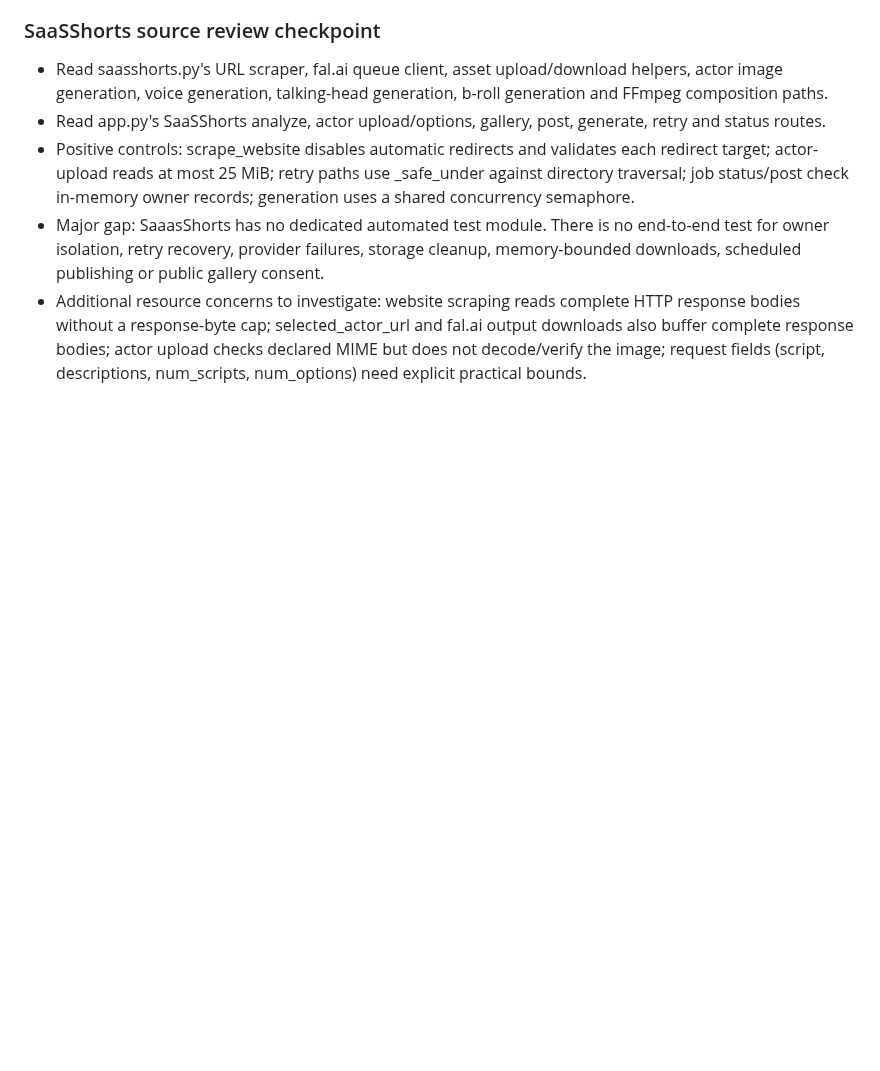
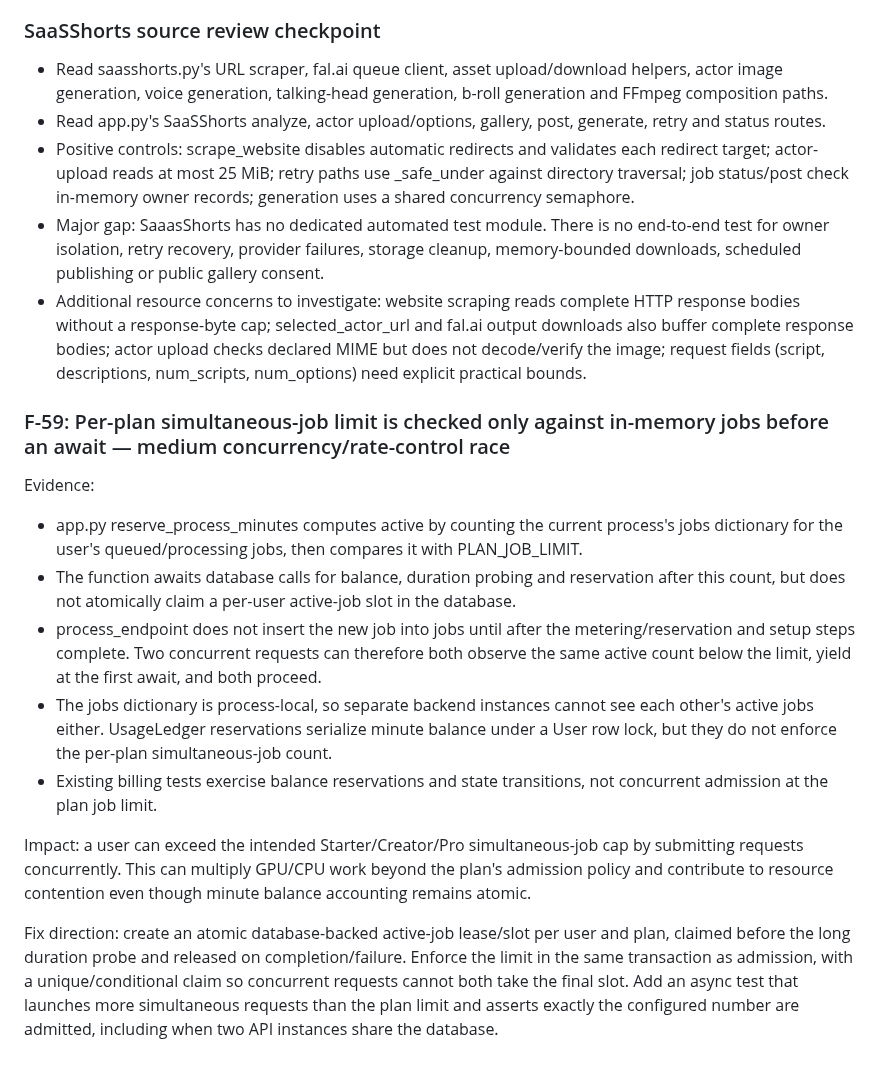
Before and after one commit to helalxp/clippy, a Markdown page: CLIPPY_REPO_AUDIT.md, the part around the change. Drawn GitHub-style; blank space fills up the shorter version.

Commit message:
docs(audit): identify per-plan concurrent job admission race

```diff
--- a/CLIPPY_REPO_AUDIT.md
+++ b/CLIPPY_REPO_AUDIT.md
@@ -1669,3 +1669,17 @@ Fix direction: enforce a small bounded range in the Pydantic model and helper (f
 - Positive controls: scrape_website disables automatic redirects and validates each redirect target; actor-upload reads at most 25 MiB; retry paths use _safe_under against directory traversal; job status/post check in-memory owner records; generation uses a shared concurrency semaphore.
 - Major gap: SaaasShorts has no dedicated automated test module. There is no end-to-end test for owner isolation, retry recovery, provider failures, storage cleanup, memory-bounded downloads, scheduled publishing or public gallery consent.
 - Additional resource concerns to investigate: website scraping reads complete HTTP response bodies without a response-byte cap; selected_actor_url and fal.ai output downloads also buffer complete response bodies; actor upload checks declared MIME but does not decode/verify the image; request fields (script, descriptions, num_scripts, num_options) need explicit practical bounds.
+
+
+### F-59: Per-plan simultaneous-job limit is checked only against in-memory jobs before an await — medium concurrency/rate-control race
+
+Evidence:
+- app.py reserve_process_minutes computes active by counting the current process's jobs dictionary for the user's queued/processing jobs, then compares it with PLAN_JOB_LIMIT.
+- The function awaits database calls for balance, duration probing and reservation after this count, but does not atomically claim a per-user active-job slot in the database.
+- process_endpoint does not insert the new job into jobs until after the metering/reservation and setup steps complete. Two concurrent requests can therefore both observe the same active count below the limit, yield at the first await, and both proceed.
+- The jobs dictionary is process-local, so separate backend instances cannot see each other's active jobs either. UsageLedger reservations serialize minute balance under a User row lock, but they do not enforce the per-plan simultaneous-job count.
+- Existing billing tests exercise balance reservations and state transitions, not concurrent admission at the plan job limit.
+
+Impact: a user can exceed the intended Starter/Creator/Pro simultaneous-job cap by submitting requests concurrently. This can multiply GPU/CPU work beyond the plan's admission policy and contribute to resource contention even though minute balance accounting remains atomic.
+
+Fix direction: create an atomic database-backed active-job lease/slot per user and plan, claimed before the long duration probe and released on completion/failure. Enforce the limit in the same transaction as admission, with a unique/conditional claim so concurrent requests cannot both take the final slot. Add an async test that launches more simultaneous requests than the plan limit and asserts exactly the configured number are admitted, including when two API instances share the database.
```
